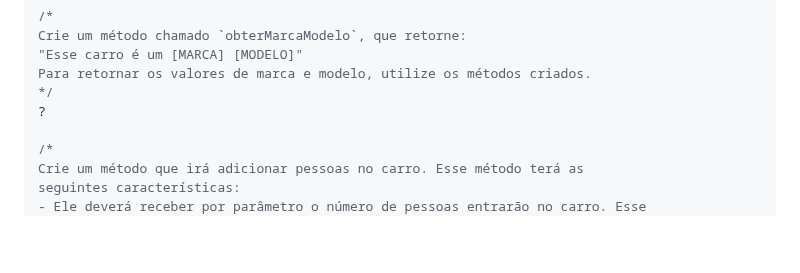
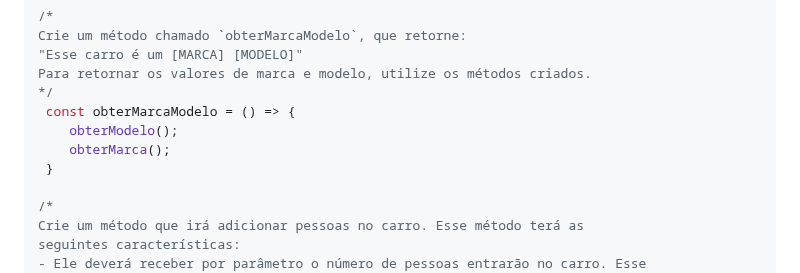
Before and after one commit to nald0ferreira/tutoriais, a Markdown page: javaScriptNinja/challenge-04/README.md, the part around the change. GitHub-like rendering; blank space fills up the shorter version.

Commit message:
obterMarcaModelo

```diff
--- a/javaScriptNinja/challenge-04/README.md
+++ b/javaScriptNinja/challenge-04/README.md
@@ -79,7 +79,10 @@ Crie um método chamado `obterMarcaModelo`, que retorne:
 "Esse carro é um [MARCA] [MODELO]"
 Para retornar os valores de marca e modelo, utilize os métodos criados.
 */
-?
+ const obterMarcaModelo = () => {
+    obterModelo();
+    obterMarca();
+ }
 
 /*
 Crie um método que irá adicionar pessoas no carro. Esse método terá as
```
